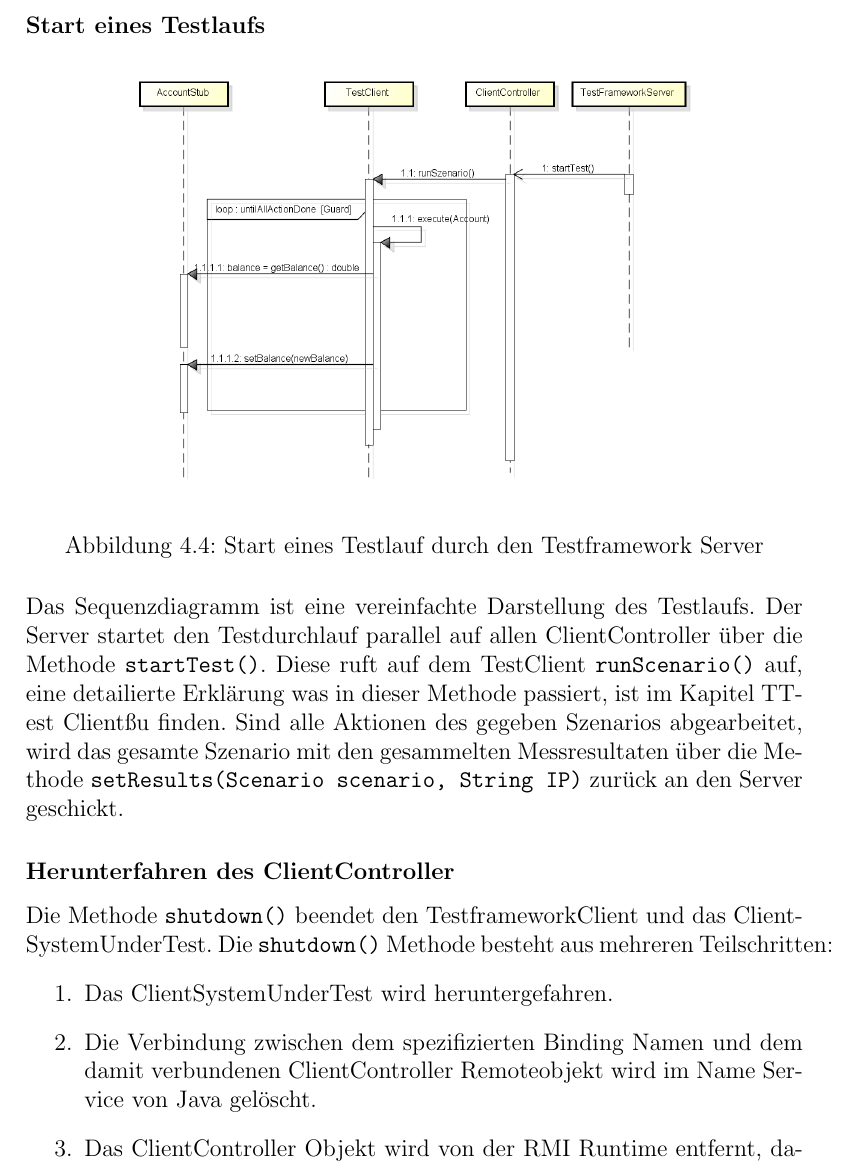
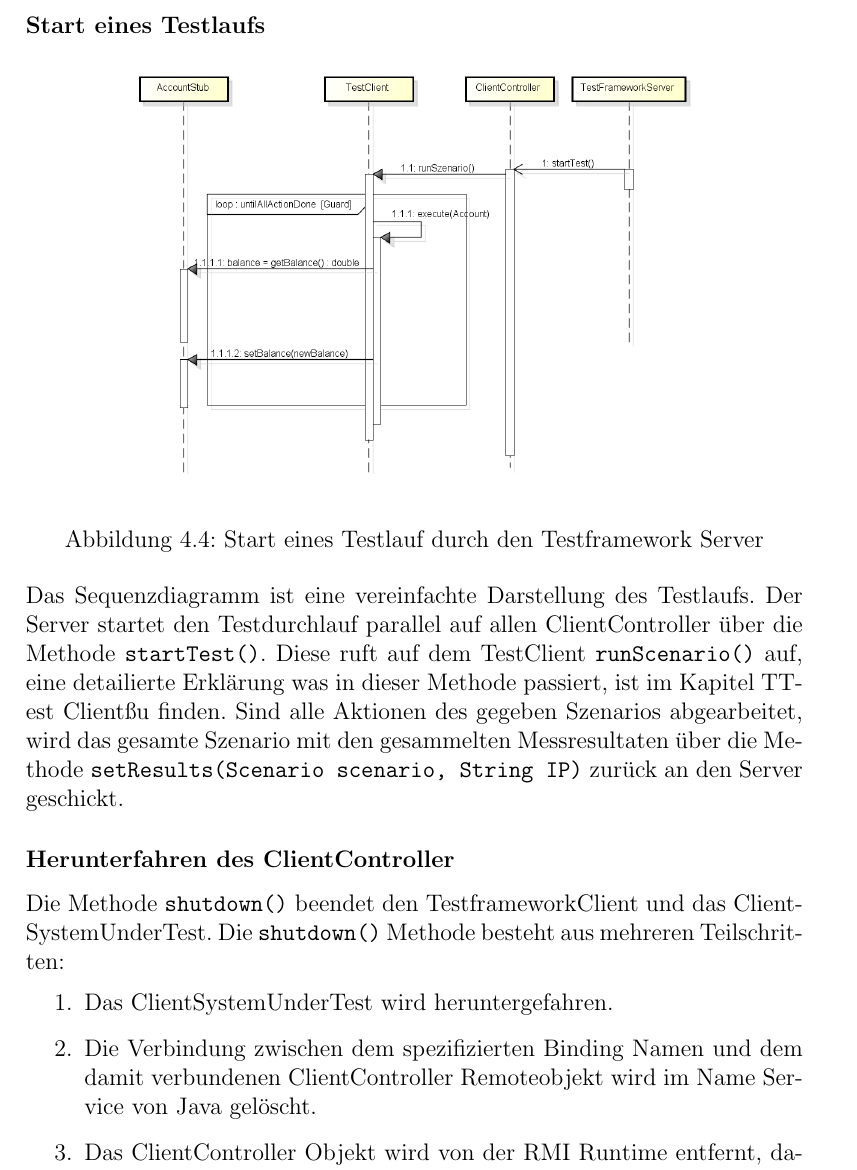
Before and after one commit to Hofmaier/ObjectCaching, a LaTeX document (doc/project-documentation/project-documentation.tex, which reads doc/project-documentation/testFramework.tex): part of page 39 of 68, cut so that both start at the same text. Compiled offline with pdfLaTeX.

Commit message:
removed some overfull errors

```diff
--- a/doc/project-documentation/testFramework.tex
+++ b/doc/project-documentation/testFramework.tex
@@ -392,7 +392,7 @@ In der konkreten Im\-p\-le\-men\-ta\-ti\-on der Me\-tho\-de \texttt{initialize(S
 Das Sequenzdiagramm ist eine vereinfachte Darstellung des Testlaufs. Der Server startet den Testdurchlauf parallel auf allen ClientController über die Methode \verb+startTest()+. Diese ruft auf dem TestClient \verb+runScenario()+ auf, eine detailierte Erklärung was in dieser Methode passiert, ist im Kapitel "Test Client" zu finden. Sind alle Aktionen des gegeben Szenarios abgearbeitet, wird das gesamte Szenario mit den gesammelten Messresultaten über die Methode \verb+setResults(Scenario scenario, String IP)+ zurück an den Server geschickt.
 
 \subsubsection{Herunterfahren des ClientController}
-Die Methode \verb+shutdown()+ be\-endet den Test\-framework\-Client und das Client\-System\-Under\-Test. Die \verb+shutdown()+ Me\-tho\-de besteht aus mehreren Teil\-schritten:
+Die Methode \texttt{shutdown()} be\-endet den Test\-frame\-work\-Client und das Client\-System\-Under\-Test. Die \texttt{shut\allowbreak down()} Me\-tho\-de be\-steht aus mehreren Teil\-schrit\-ten:
 \begin{enumerate}
 \item Das ClientSystemUnderTest wird heruntergefahren.
 \item Die Verbindung zwischen dem spezifizierten Binding Namen und dem damit verbundenen ClientController Remoteobjekt wird im Name Service von Java gelöscht.
```
